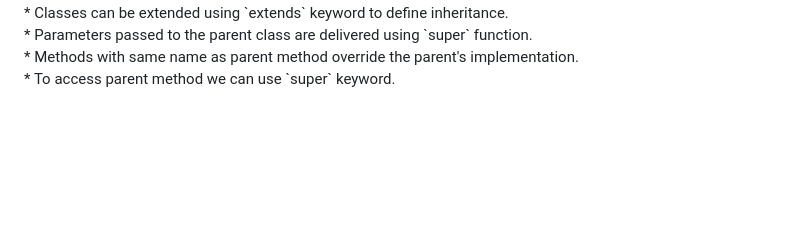
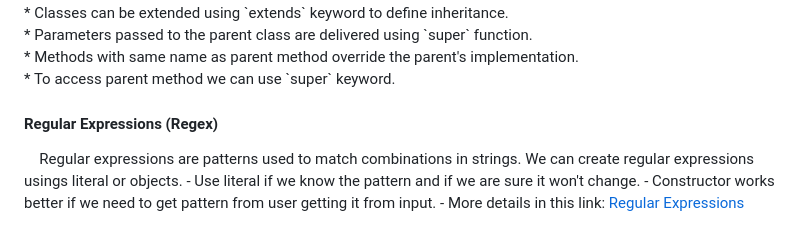
Before and after one commit to spenjnb/startup-cs260, a Markdown page: README.md, the part around the change. Rendered like a GitHub page; blank space fills up the shorter version.

```diff
--- a/README.md
+++ b/README.md
@@ -136,3 +136,8 @@ Some functions associated with arrays in J:<br/><br/>
 * Parameters passed to the parent class are delivered using `super` function. <br/>
 * Methods with same name as parent method override the parent's implementation. <br/>
 * To access parent method we can use `super` keyword. <br/>
+<h4>Regular Expressions (Regex)</h4>
+&emsp;Regular expressions are patterns used to match combinations in strings. We can create regular expressions usings literal or objects.</br>
+- Use literal if we know the pattern and if we are sure it won't change. </br>
+- Constructor works better if we need to get pattern from user getting it from input. </br>
+- More details in this link: <a href="https://developer.mozilla.org/en-US/docs/Web/JavaScript/Guide/Regular_Expressions">Regular Expressions</a> <br/>
```
